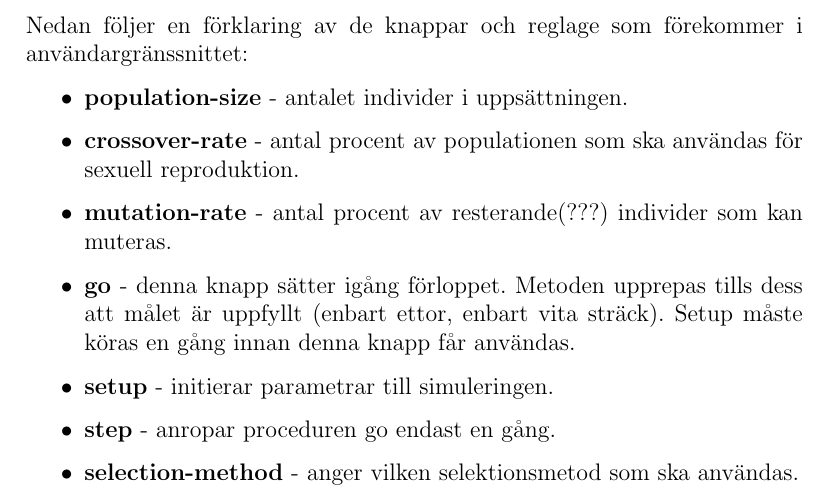
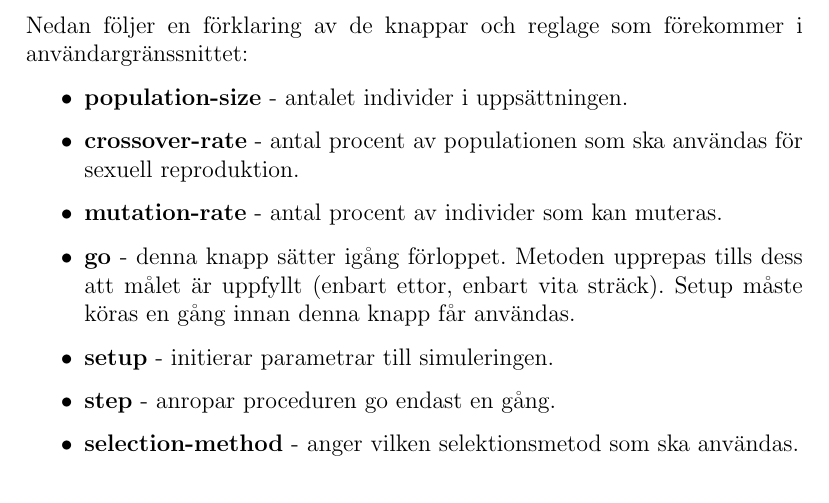
Before and after one commit to blastura/emergenta-system-lab3, a LaTeX document (report/report.tex): part of page 5 of 17, cut so that both start at the same text. Compiled offline with pdfLaTeX.

Commit message:
korrektur

```diff
--- a/report/report.tex
+++ b/report/report.tex
@@ -177,7 +177,7 @@ användargränssnittet:
 \begin{itemize}
 \item \textbf{population-size} - antalet individer i uppsättningen.
 \item \textbf{crossover-rate} - antal procent av populationen som ska användas för sexuell reproduktion.
-\item \textbf{mutation-rate} - antal procent av resterande(???) individer som kan muteras.
+\item \textbf{mutation-rate} - antal procent av individer som kan muteras.
 \item \textbf{go} - denna knapp sätter igång förloppet. Metoden upprepas tills dess att målet är uppfyllt (enbart ettor, enbart vita sträck). Setup måste köras en gång innan denna knapp får användas.
 \item \textbf{setup} - initierar parametrar till simuleringen.
 \item \textbf{step} - anropar proceduren go endast en gång.
```
